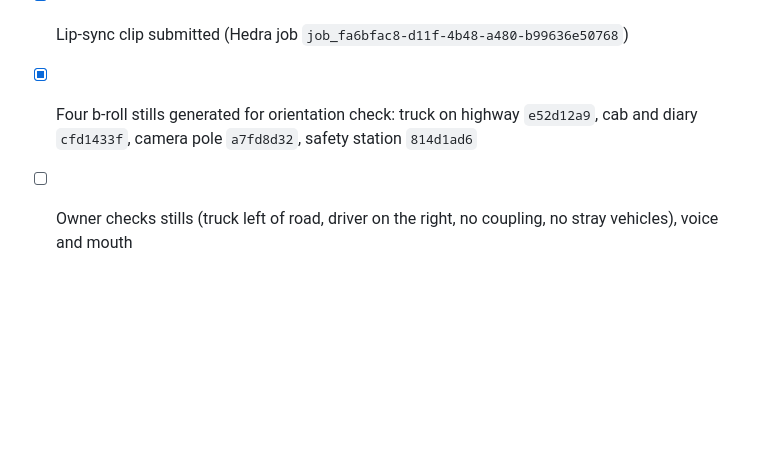
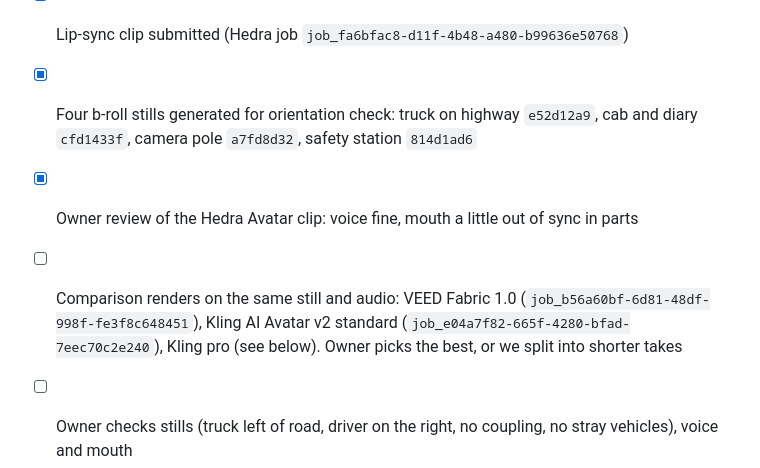
Before and after one commit to therealtransporttoolbox/therealtransporttoolbox-2025-07-17-323p0, a Markdown page: drafts/albury-work-diary/shotlist.md, the part around the change. GitHub-like rendering; blank space fills up the shorter version.

Commit message:
Albury: note lip-sync drift and comparison renders; runbook fix
Co-Authored-By: Claude Fable 5.1 <noreply@anthropic.com>
Claude-Session: https://claude.ai/code/session_01TqocbmPHuw352VrtVAb8UE

```diff
--- a/drafts/albury-work-diary/shotlist.md
+++ b/drafts/albury-work-diary/shotlist.md
@@ -30,6 +30,8 @@ Persistent "Dramatisation - AI presenter", end card "AI presenter. Scripts writt
 - [x] Voice audio generated (Esa)
 - [x] Lip-sync clip submitted (Hedra job `job_fa6bfac8-d11f-4b48-a480-b99636e50768`)
 - [x] Four b-roll stills generated for orientation check: truck on highway `e52d12a9`, cab and diary `cfd1433f`, camera pole `a7fd8d32`, safety station `814d1ad6`
+- [x] Owner review of the Hedra Avatar clip: voice fine, mouth a little out of sync in parts
+- [ ] Comparison renders on the same still and audio: VEED Fabric 1.0 (`job_b56a60bf-6d81-48df-998f-fe3f8c648451`), Kling AI Avatar v2 standard (`job_e04a7f82-665f-4280-bfad-7eec70c2e240`), Kling pro (see below). Owner picks the best, or we split into shorter takes
 - [ ] Owner checks stills (truck left of road, driver on the right, no coupling, no stray vehicles), voice and mouth
 - [ ] Animate approved stills
 - [ ] Edit, then RobinReach draft
```
Also changed, not shown: production/RUNBOOK.md (+1 -0 lines).
